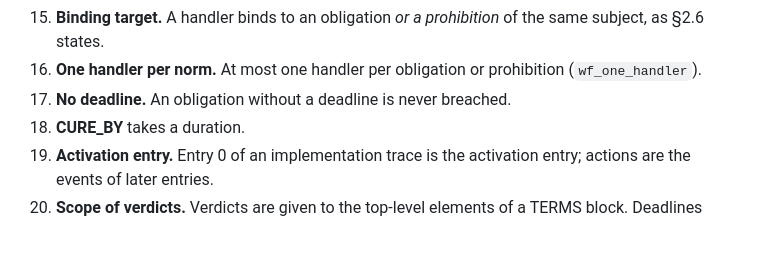
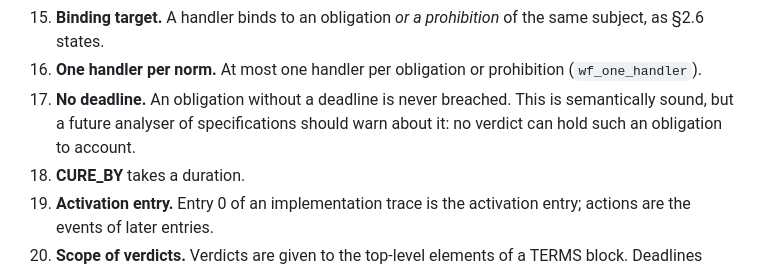
Before and after one commit to triel-lang/grammar, a Markdown page: formal/core/CORE.md, the part around the change. Drawn GitHub-style; blank space fills up the shorter version.

```diff
--- a/formal/core/CORE.md
+++ b/formal/core/CORE.md
@@ -374,7 +374,7 @@ Points 1–14 are the points where §2.6 is ambiguous or contradictory. Points 1
 14. **MAX_AGE.** An age equal to MAX_AGE is still fresh. Under USE_LAST the last value is kept and is present.
 15. **Binding target.** A handler binds to an obligation *or a prohibition* of the same subject, as §2.6 states.
 16. **One handler per norm.** At most one handler per obligation or prohibition (`wf_one_handler`).
-17. **No deadline.** An obligation without a deadline is never breached.
+17. **No deadline.** An obligation without a deadline is never breached. This is semantically sound, but a future analyser of specifications should warn about it: no verdict can hold such an obligation to account.
 18. **CURE_BY** takes a duration.
 19. **Activation entry.** Entry 0 of an implementation trace is the activation entry; actions are the events of later entries.
 20. **Scope of verdicts.** Verdicts are given to the top-level elements of a TERMS block. Deadlines inside composite terms are resolved at activation (and can reject it), but have no verdict of their own.
```
Also changed, not shown: FOUNDATIONS.md (+4 -4 lines).
